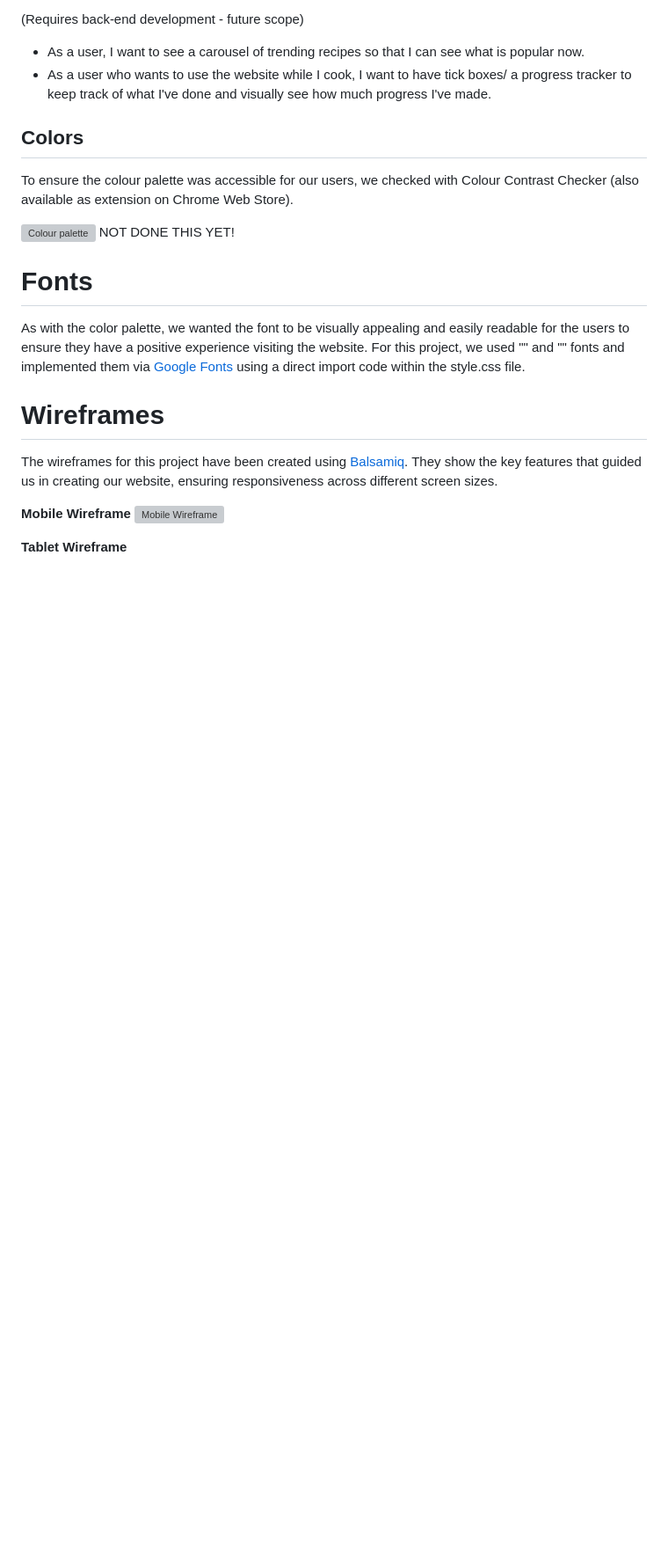
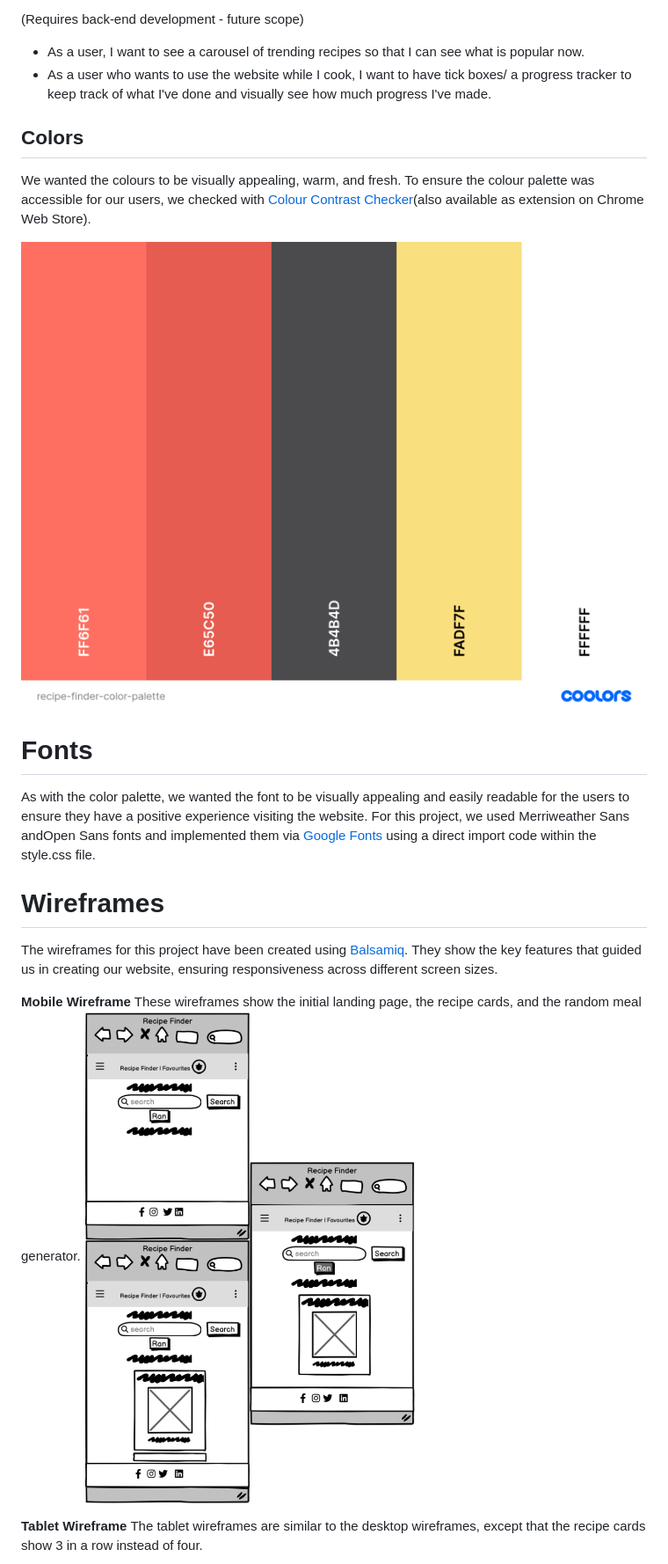
Before and after one commit to Emilyhugs/Hackathon1, a Markdown page: README.md, the part around one of its changes. Shown at 88% size. GitHub-like rendering; pictures changed too: assets/images/mobile-wireframe.png (added); blank space fills up the shorter version; grey boxes are pictures that could not be loaded.

Commit message:
added color palette and wireframes to readme file

```diff
--- a/README.md
+++ b/README.md
@@ -66,21 +66,24 @@ The user stories for this project as well as their acceptance criteria and tasks
 
 ## Colors
 
-To ensure the colour palette was accessible for our users, we checked with Colour Contrast Checker (also available as extension on Chrome Web Store).
+We wanted the colours to be visually appealing, warm, and fresh.
+To ensure the colour palette was accessible for our users, we checked with [Colour Contrast Checker](https://colourcontrast.cc/)(also available as extension on Chrome Web Store).
 
-![Colour palette]() NOT DONE THIS YET!
+![Colour palette](assets/images/recipe-finder-color-palette.png)
 
 # Fonts
 
 As with the color palette, we wanted the font to be visually appealing and easily readable for the users to ensure they have a positive experience visiting the website.
-For this project, we used "" and "" fonts and implemented them via [Google Fonts](https://fonts.google.com) using a direct import code within the style.css file.
+For this project, we used Merriweather Sans andOpen Sans fonts and implemented them via [Google Fonts](https://fonts.google.com) using a direct import code within the style.css file.
 
 # Wireframes
 
 The wireframes for this project have been created using [Balsamiq](https://balsamiq.com/). They show the key features that guided us in creating our website, ensuring responsiveness across different screen sizes.
 
 **Mobile Wireframe**
-![Mobile Wireframe]()
+These wireframes show the initial landing page, the recipe cards, and the random meal generator.
+![Mobile Wireframe](assets/images/mobile-wireframe.png)
 
 **Tablet Wireframe**
+The tablet wireframes are similar to the desktop wireframes, except that the recipe cards show 3 in a row instead of four.
 
```
Also changed, not shown: other parts of README.md (+11 -10 lines), assets/images/desktop-wireframe.png (added), assets/images/tablet-wireframe.png (added), 1 other file.
